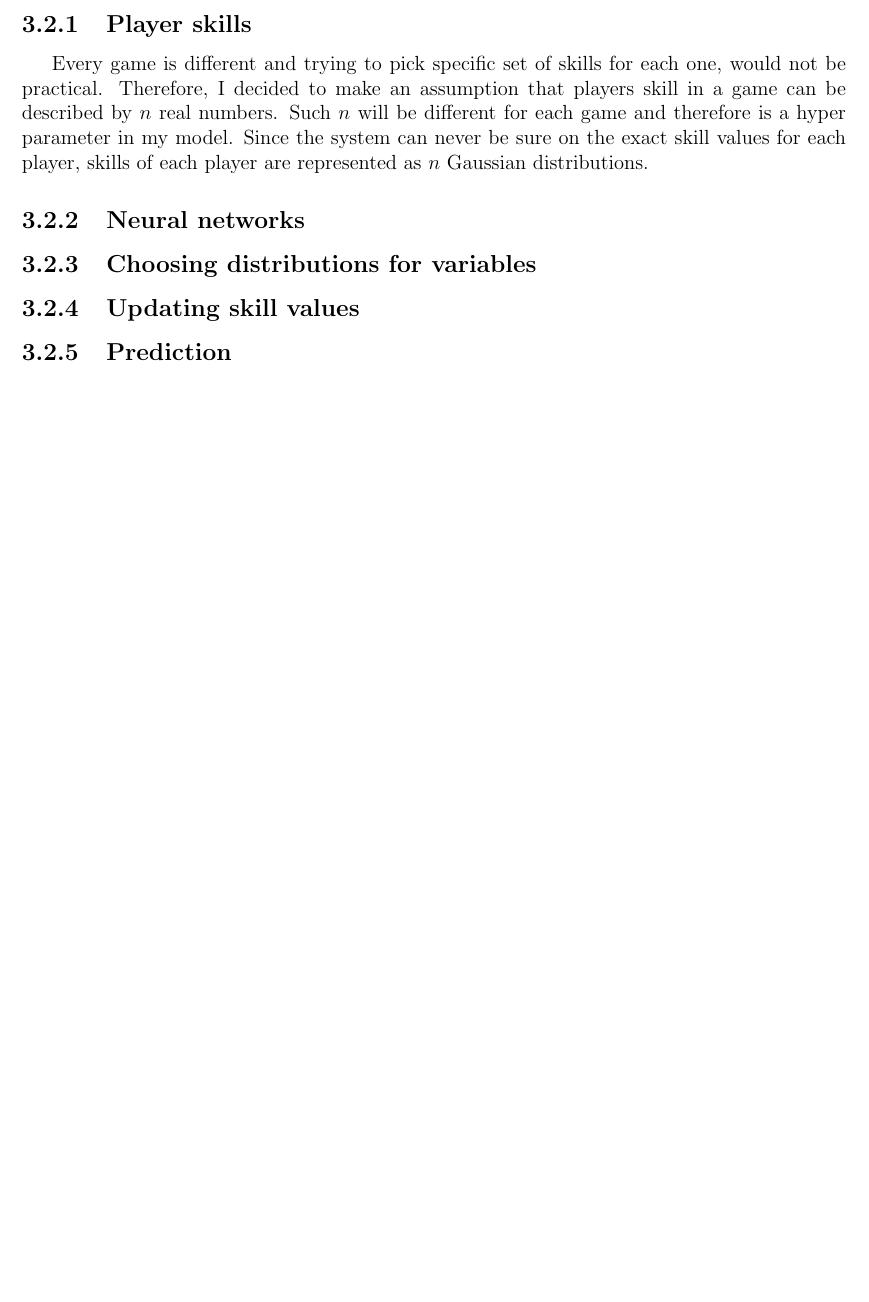
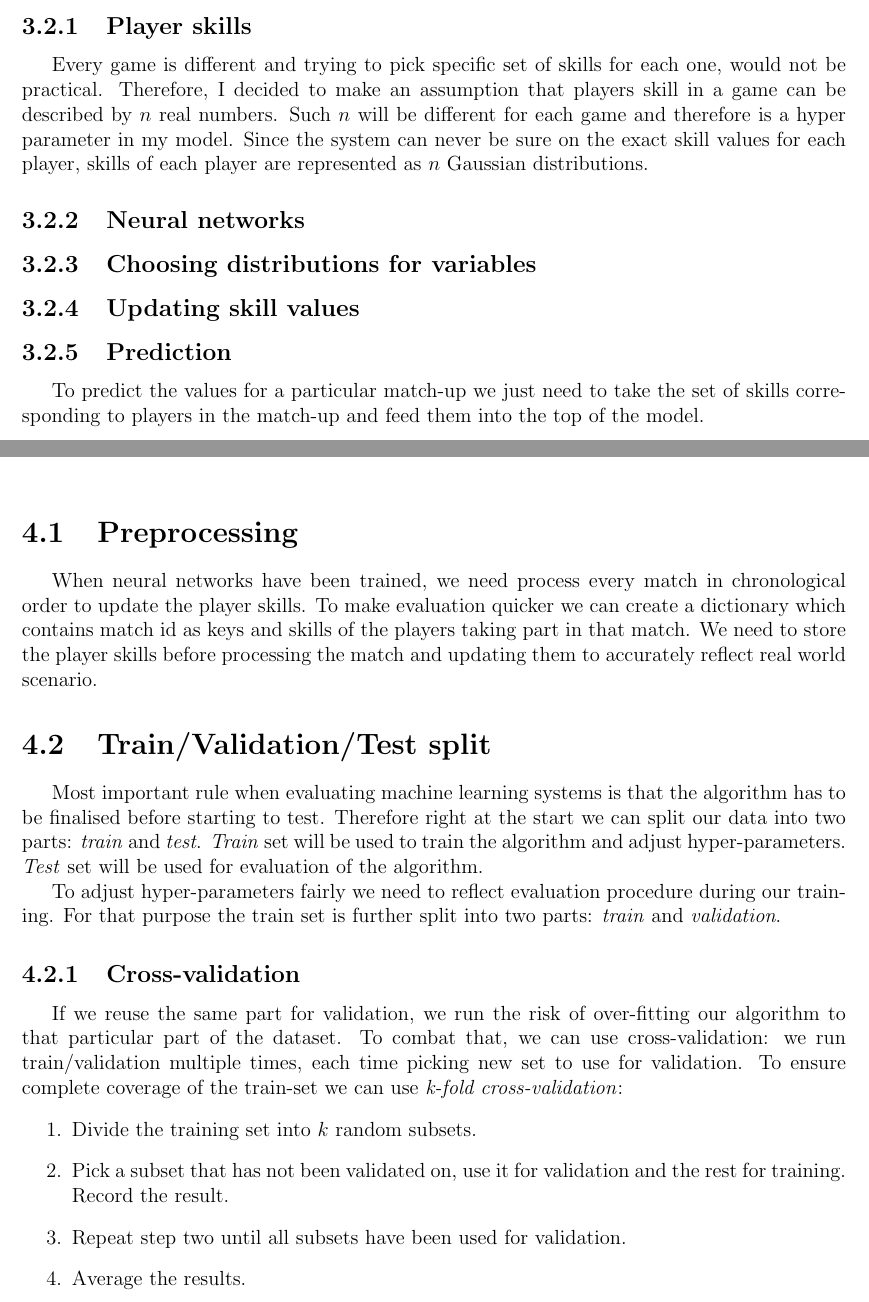
Before and after one commit to Rizhiy/Part-II-Personal-Project, a LaTeX thesis (Dissertation/Dissertation.tex): part of page 14 of 27 before the commit and two parts of pages 14 and 17 of 27 after it, the two joined at a grey line, cut so that both start at the same text, the shorter picture padded with empty space. Compiled offline with pdfLaTeX.

Commit message:
Some information on evaluation and more on main model

```diff
--- a/Dissertation/Dissertation.tex
+++ b/Dissertation/Dissertation.tex
@@ -293,6 +293,8 @@ Since the system can never be sure on the exact skill values for each player, sk
 \subsection{Choosing distributions for variables}
 \subsection{Updating skill values}
 \subsection{Prediction}
+To predict the values for a particular match-up we just need to take the set of skills corresponding to players in the match-up and feed them into the top of the model.
+
 \begin{figure}[ht]
 \centering
 \begin{tikzpicture}
@@ -347,6 +349,31 @@ Since the system can never be sure on the exact skill values for each player, sk
 
 
 \chapter{Evaluation}
+\section{Preprocessing}
+When neural networks have been trained, we need process every match in chronological order to update the player skills.
+To make evaluation quicker we can create a dictionary which contains match id as keys and skills of the players taking part in that match.
+We need to store the player skills before processing the match and updating them to accurately reflect real world scenario.
+\section{Train/Validation/Test split}
+Most important rule when evaluating machine learning systems is that the algorithm has to be finalised before starting to test.
+Therefore right at the start we can split our data into two parts: \emph{train} and \emph{test}.
+\emph{Train} set will be used to train the algorithm and adjust hyper-parameters.
+\emph{Test} set will be used for evaluation of the algorithm.
+
+To adjust hyper-parameters fairly we need to reflect evaluation procedure during our training.
+For that purpose the train set is further split into two parts: \emph{train} and \emph{validation}.
+\subsection{Cross-validation}
+If we reuse the same part for validation, we run the risk of over-fitting our algorithm to that particular part of the dataset.
+To combat that, we can use cross-validation: we run train/validation multiple times, each time picking new set to use for validation.
+To ensure complete coverage of the train-set we can use \emph{k-fold cross-validation}:
+\begin{enumerate}
+\item Divide the training set into $k$ random subsets.
+\item Pick a subset that has not been validated on, use it for validation and the rest for training.
+Record the result.
+\item Repeat step two until all subsets have been used for validation.
+\item Average the results.
+\end{enumerate}
+
+
 \chapter{Conclusions}
 
 
```
Also changed, not shown: Dissertation/Dissertation.pdf.
